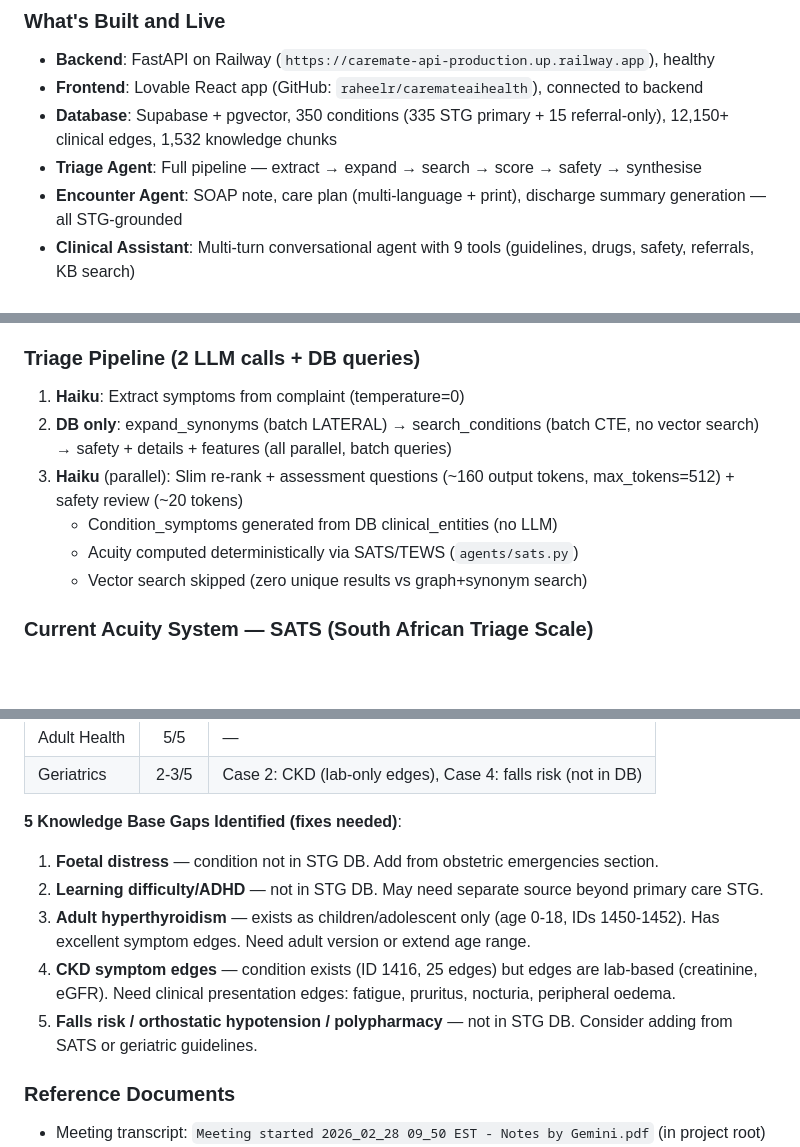
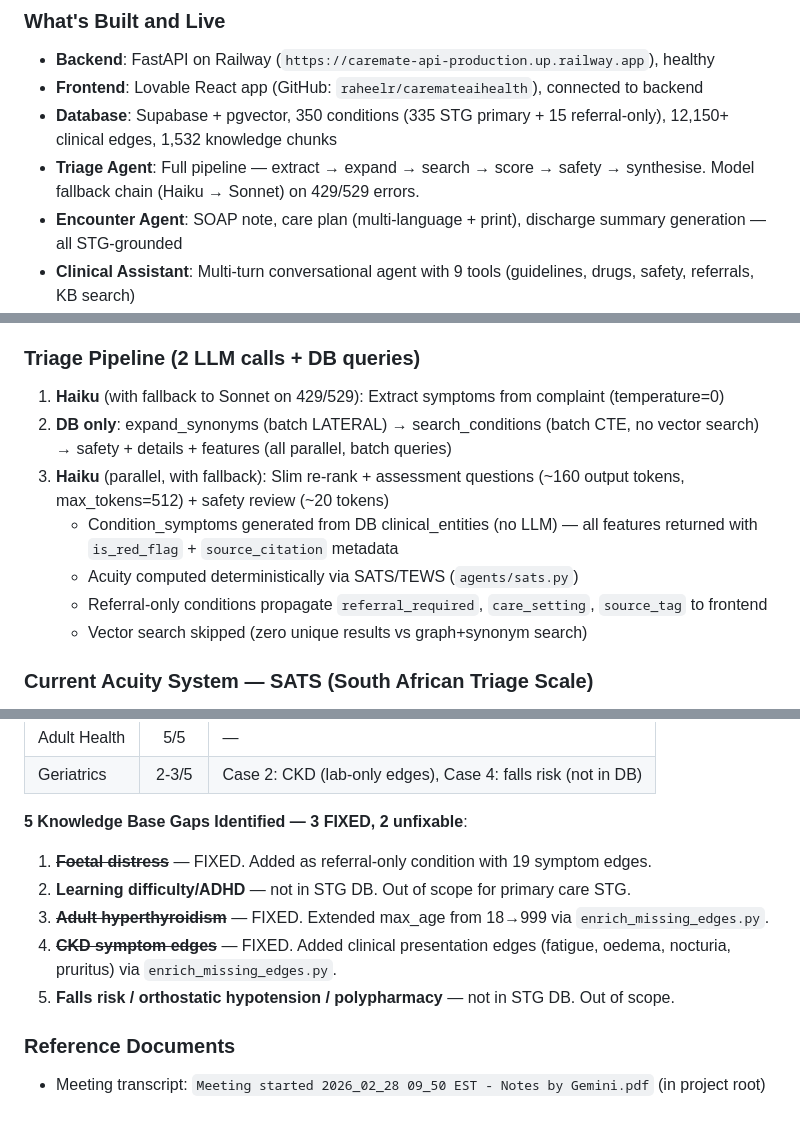
Before and after one commit to raheelr/caremate-website, a Markdown page: CLAUDE.md, 3 parts joined by grey strips. Rendered like a GitHub page; blank space fills up the shorter version.

```diff
--- a/CLAUDE.md
+++ b/CLAUDE.md
@@ -21,7 +21,7 @@ Clinical decision support tool for South African primary healthcare nurses. Matc
 - **Backend**: FastAPI on Railway (`https://caremate-api-production.up.railway.app`), healthy
 - **Frontend**: Lovable React app (GitHub: `raheelr/caremateaihealth`), connected to backend
 - **Database**: Supabase + pgvector, 350 conditions (335 STG primary + 15 referral-only), 12,150+ clinical edges, 1,532 knowledge chunks
-- **Triage Agent**: Full pipeline — extract → expand → search → score → safety → synthesise
+- **Triage Agent**: Full pipeline — extract → expand → search → score → safety → synthesise. Model fallback chain (Haiku → Sonnet) on 429/529 errors.
 - **Encounter Agent**: SOAP note, care plan (multi-language + print), discharge summary generation — all STG-grounded
 - **Clinical Assistant**: Multi-turn conversational agent with 9 tools (guidelines, drugs, safety, referrals, KB search)
 - **Knowledge Base**: 98 markdown files across 7 sources in `.claude-plugin/knowledge-base/` — STG (22), Hospital EML (26), Paediatric EML (24), O&G (2), Maternal (20), SATS (3), Road to Health (1)
@@ -131,11 +132,12 @@ Supports all 11 SA official languages at Grade 8 literacy level (print-ready):
 `en` English, `zu` isiZulu, `xh` isiXhosa, `af` Afrikaans, `nso` Sepedi, `tn` Setswana, `st` Sesotho, `ts` Xitsonga, `ss` siSwati, `ve` Tshivenda, `nr` isiNdebele
 
 ### Triage Pipeline (2 LLM calls + DB queries)
-1. **Haiku**: Extract symptoms from complaint (temperature=0)
+1. **Haiku** (with fallback to Sonnet on 429/529): Extract symptoms from complaint (temperature=0)
 2. **DB only**: expand_synonyms (batch LATERAL) → search_conditions (batch CTE, no vector search) → safety + details + features (all parallel, batch queries)
-3. **Haiku** (parallel): Slim re-rank + assessment questions (~160 output tokens, max_tokens=512) + safety review (~20 tokens)
-   - Condition_symptoms generated from DB clinical_entities (no LLM)
+3. **Haiku** (parallel, with fallback): Slim re-rank + assessment questions (~160 output tokens, max_tokens=512) + safety review (~20 tokens)
+   - Condition_symptoms generated from DB clinical_entities (no LLM) — all features returned with `is_red_flag` + `source_citation` metadata
    - Acuity computed deterministically via SATS/TEWS (`agents/sats.py`)
+   - Referral-only conditions propagate `referral_required`, `care_setting`, `source_tag` to frontend
    - Vector search skipped (zero unique results vs graph+synonym search)
 
 ### Current Acuity System — SATS (South African Triage Scale)
@@ -225,12 +227,12 @@ cd ~/Downloads/caremate-backend-v2 && source venv/bin/activate
 | Adult Health | 5/5 | — |
 | Geriatrics | 2-3/5 | Case 2: CKD (lab-only edges), Case 4: falls risk (not in DB) |
 
-**5 Knowledge Base Gaps Identified (fixes needed)**:
-1. **Foetal distress** — condition not in STG DB. Add from obstetric emergencies section.
-2. **Learning difficulty/ADHD** — not in STG DB. May need separate source beyond primary care STG.
-3. **Adult hyperthyroidism** — exists as children/adolescent only (age 0-18, IDs 1450-1452). Has excellent symptom edges. Need adult version or extend age range.
-4. **CKD symptom edges** — condition exists (ID 1416, 25 edges) but edges are lab-based (creatinine, eGFR). Need clinical presentation edges: fatigue, pruritus, nocturia, peripheral oedema.
-5. **Falls risk / orthostatic hypotension / polypharmacy** — not in STG DB. Consider adding from SATS or geriatric guidelines.
+**5 Knowledge Base Gaps Identified — 3 FIXED, 2 unfixable**:
+1. ~~**Foetal distress**~~ — FIXED. Added as referral-only condition with 19 symptom edges.
+2. **Learning difficulty/ADHD** — not in STG DB. Out of scope for primary care STG.
+3. ~~**Adult hyperthyroidism**~~ — FIXED. Extended max_age from 18→999 via `enrich_missing_edges.py`.
+4. ~~**CKD symptom edges**~~ — FIXED. Added clinical presentation edges (fatigue, oedema, nocturia, pruritus) via `enrich_missing_edges.py`.
+5. **Falls risk / orthostatic hypotension / polypharmacy** — not in STG DB. Out of scope.
 
 ### Reference Documents
 - Meeting transcript: `Meeting started 2026_02_28 09_50 EST - Notes by Gemini.pdf` (in project root)
```
Also changed, not shown: other parts of CLAUDE.md (+2 -1 lines), docs/TODO.md (added, +235 -0 lines).
